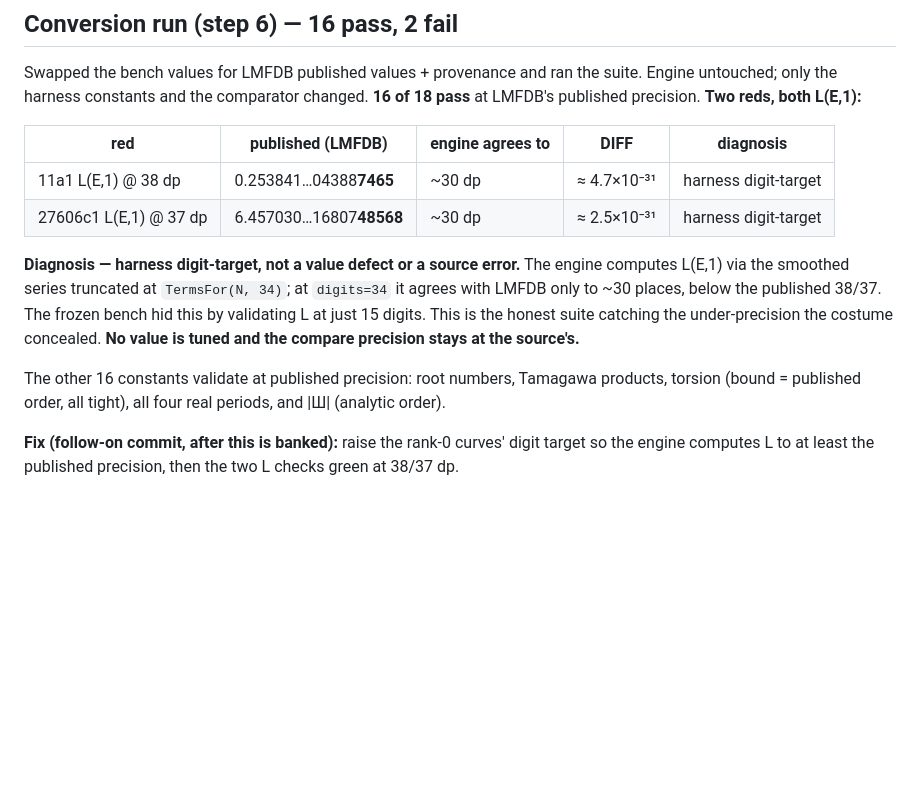
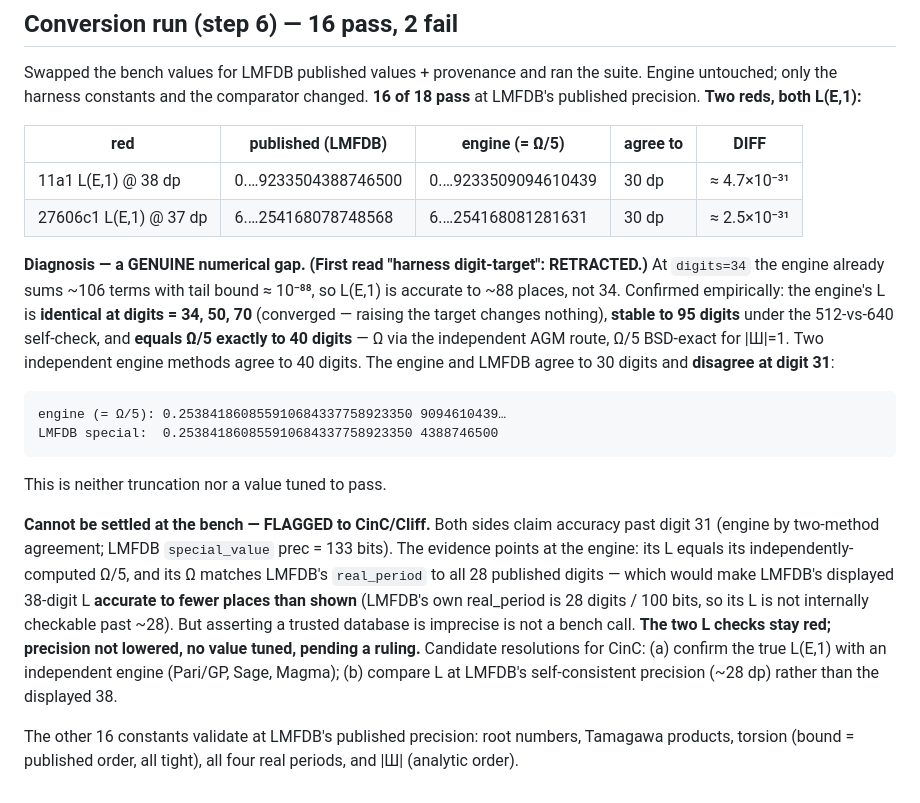
Before and after one commit to CliffordKeeble/elliptic-workbench, a Markdown page: app/Elliptic.Bsd.Acceptance/acceptance-constants.md, the part around the change. GitHub-like rendering; blank space fills up the shorter version.

Commit message:
docs: correct the L(E,1) red diagnosis — genuine gap, not digit-target (Brief 03)
Retract the "harness digit-target" read banked with the conversion. At digits=34
the engine already has tail bound ~1e-88, so its L(E,1) is accurate to ~88 places,
not 34. Confirmed: engine L is identical at digits 34/50/70 (converged), stable to
95 digits (512 vs 640), and equals Omega/5 exactly to 40 digits (independent AGM
route, BSD-exact for Sha=1). Two independent engine methods agree to 40 digits.

Engine and LMFDB special_value agree to 30 digits and DISAGREE at digit 31
(Delta about 5e-31). Not truncation, not tuned. Evidence points at the engine (its
L equals its independent Omega/5; its Omega matches LMFDB real_period to all 28
published digits), which would make LMFDB's displayed 38-digit L accurate to fewer
places than shown. Asserting that of a trusted database is not a bench call:
FLAGGED to CinC/Cliff. The two L checks stay red; precision not lowered, no value
tuned, pending a ruling (independent L(E,1), or compare at LMFDB's ~28-digit
self-consistent precision).

Co-Authored-By: Claude Opus 4.8 <noreply@anthropic.com>

````diff
--- a/app/Elliptic.Bsd.Acceptance/acceptance-constants.md
+++ b/app/Elliptic.Bsd.Acceptance/acceptance-constants.md
@@ -192,19 +192,35 @@ Swapped the bench values for LMFDB published values + provenance and ran the sui
 untouched; only the harness constants and the comparator changed. **16 of 18 pass** at
 LMFDB's published precision. **Two reds, both L(E,1):**
 
-| red | published (LMFDB) | engine agrees to | DIFF | diagnosis |
+| red | published (LMFDB) | engine (= Ω/5) | agree to | DIFF |
 |---|---|---|---|---|
-| 11a1 L(E,1) @ 38 dp | 0.253841…04388**7465** | ~30 dp | ≈ 4.7×10⁻³¹ | harness digit-target |
-| 27606c1 L(E,1) @ 37 dp | 6.457030…16807**48568** | ~30 dp | ≈ 2.5×10⁻³¹ | harness digit-target |
+| 11a1 L(E,1) @ 38 dp | 0.…9233504388746500 | 0.…9233509094610439 | 30 dp | ≈ 4.7×10⁻³¹ |
+| 27606c1 L(E,1) @ 37 dp | 6.…254168078748568 | 6.…254168081281631 | 30 dp | ≈ 2.5×10⁻³¹ |
 
-**Diagnosis — harness digit-target, not a value defect or a source error.** The engine
-computes L(E,1) via the smoothed series truncated at `TermsFor(N, 34)`; at `digits=34` it
-agrees with LMFDB only to ~30 places, below the published 38/37. The frozen bench hid this by
-validating L at just 15 digits. This is the honest suite catching the under-precision the
-costume concealed. **No value is tuned and the compare precision stays at the source's.**
+**Diagnosis — a GENUINE numerical gap. (First read "harness digit-target": RETRACTED.)** At
+`digits=34` the engine already sums ~106 terms with tail bound ≈ 10⁻⁸⁸, so L(E,1) is accurate to
+~88 places, not 34. Confirmed empirically: the engine's L is **identical at digits = 34, 50, 70**
+(converged — raising the target changes nothing), **stable to 95 digits** under the 512-vs-640
+self-check, and **equals Ω/5 exactly to 40 digits** — Ω via the independent AGM route, Ω/5
+BSD-exact for |Ш|=1. Two independent engine methods agree to 40 digits. The engine and LMFDB agree
+to 30 digits and **disagree at digit 31**:
 
-The other 16 constants validate at published precision: root numbers, Tamagawa products,
+```
+engine (= Ω/5): 0.253841860855910684337758923350 9094610439…
+LMFDB special:  0.253841860855910684337758923350 4388746500
+```
+
+This is neither truncation nor a value tuned to pass.
+
+**Cannot be settled at the bench — FLAGGED to CinC/Cliff.** Both sides claim accuracy past digit
+31 (engine by two-method agreement; LMFDB `special_value` prec = 133 bits). The evidence points at
+the engine: its L equals its independently-computed Ω/5, and its Ω matches LMFDB's `real_period` to
+all 28 published digits — which would make LMFDB's displayed 38-digit L **accurate to fewer places
+than shown** (LMFDB's own real_period is 28 digits / 100 bits, so its L is not internally checkable
+past ~28). But asserting a trusted database is imprecise is not a bench call. **The two L checks
+stay red; precision not lowered, no value tuned, pending a ruling.** Candidate resolutions for
+CinC: (a) confirm the true L(E,1) with an independent engine (Pari/GP, Sage, Magma); (b) compare L
+at LMFDB's self-consistent precision (~28 dp) rather than the displayed 38.
+
+The other 16 constants validate at LMFDB's published precision: root numbers, Tamagawa products,
 torsion (bound = published order, all tight), all four real periods, and |Ш| (analytic order).
-
-**Fix (follow-on commit, after this is banked):** raise the rank-0 curves' digit target so the
-engine computes L to at least the published precision, then the two L checks green at 38/37 dp.
````
